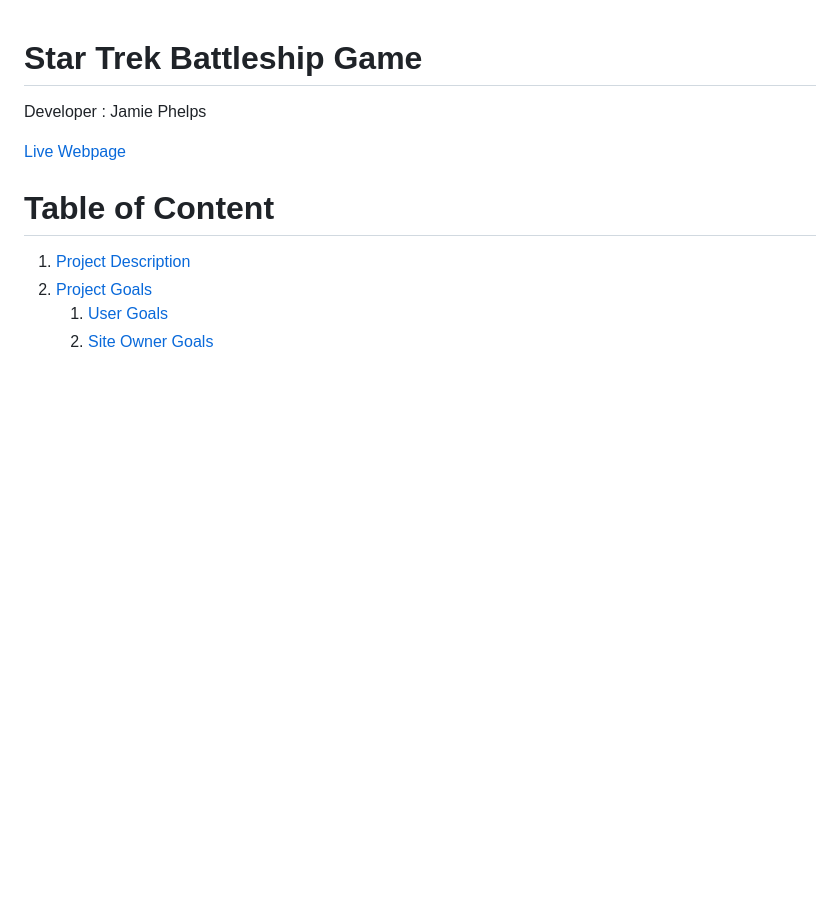
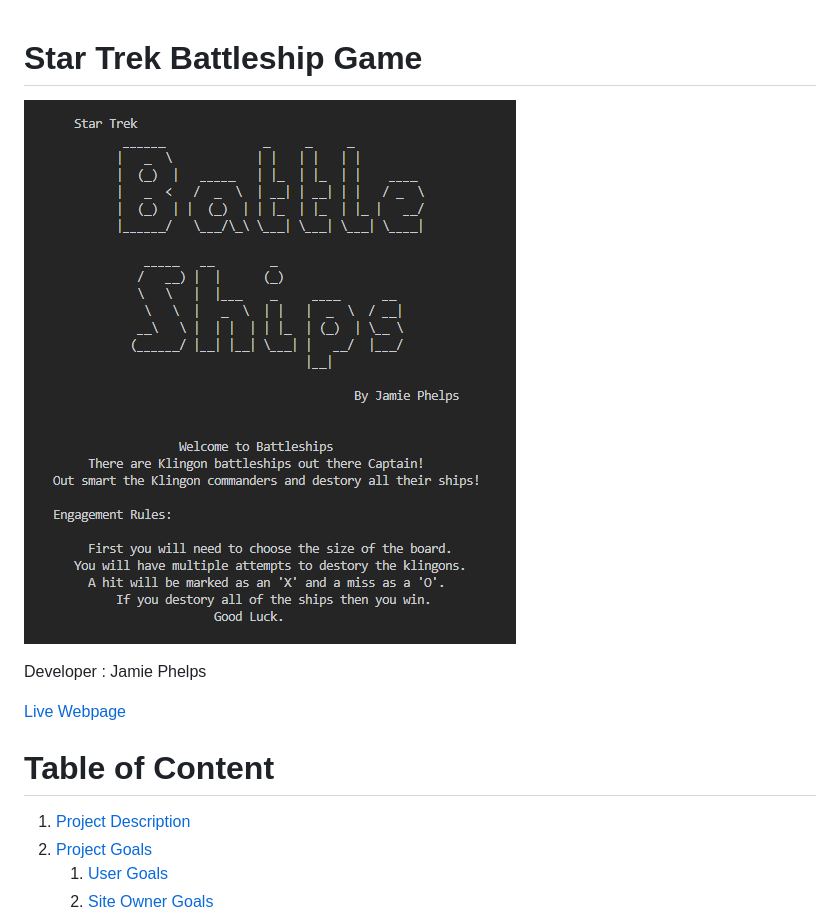
Before and after one commit to Thephelpster/CI_PP3_BS, a Markdown page: README.md, the part around the change. Rendered like a GitHub page; pictures changed too: assets/readme-images/game-logo2.png (added); blank space fills up the shorter version.

Commit message:
add extra logo to readme file

```diff
--- a/README.md
+++ b/README.md
@@ -1,4 +1,6 @@
 # Star Trek Battleship Game
+
+![logo2](./assets/readme-images/game-logo2.png)
 
 Developer : Jamie Phelps
 
```
